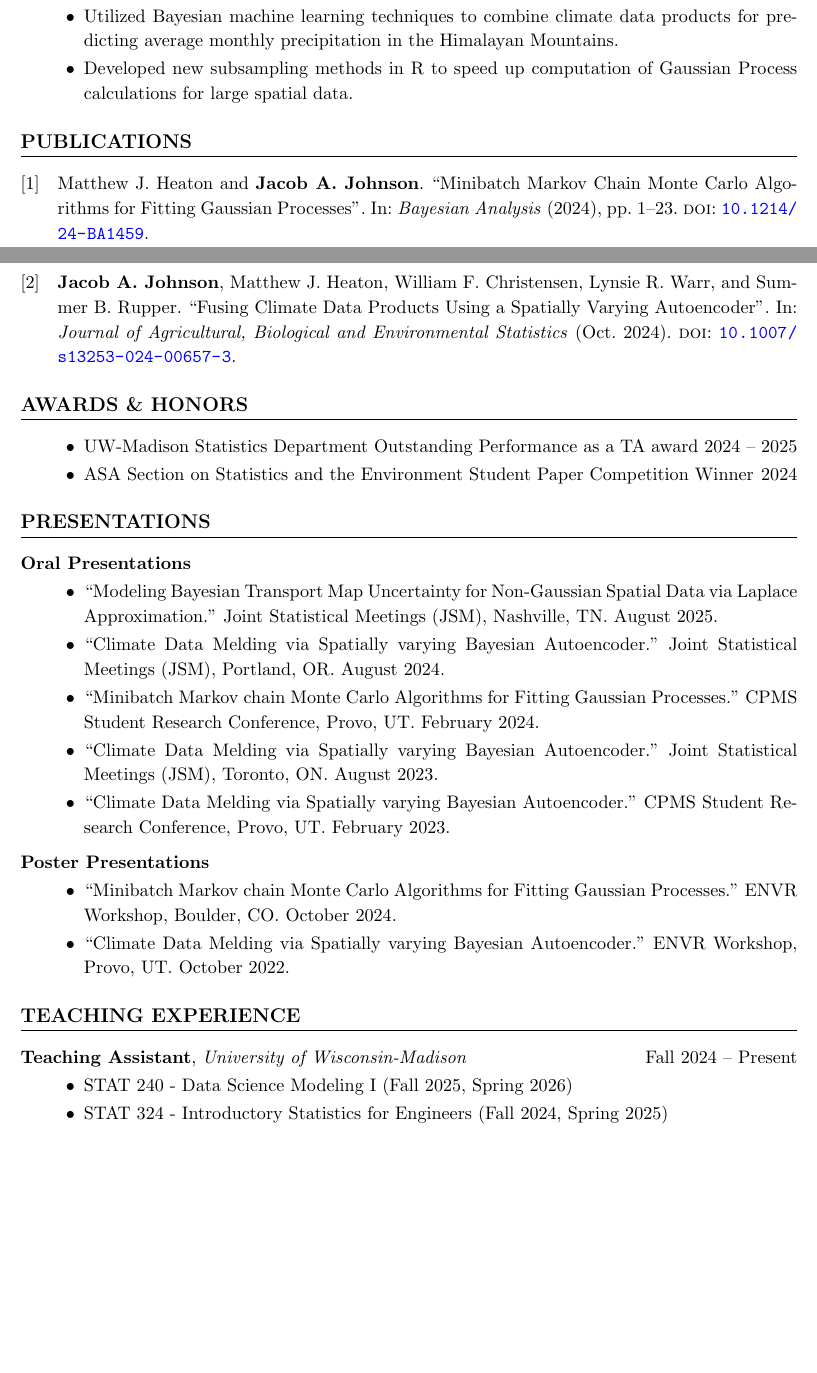
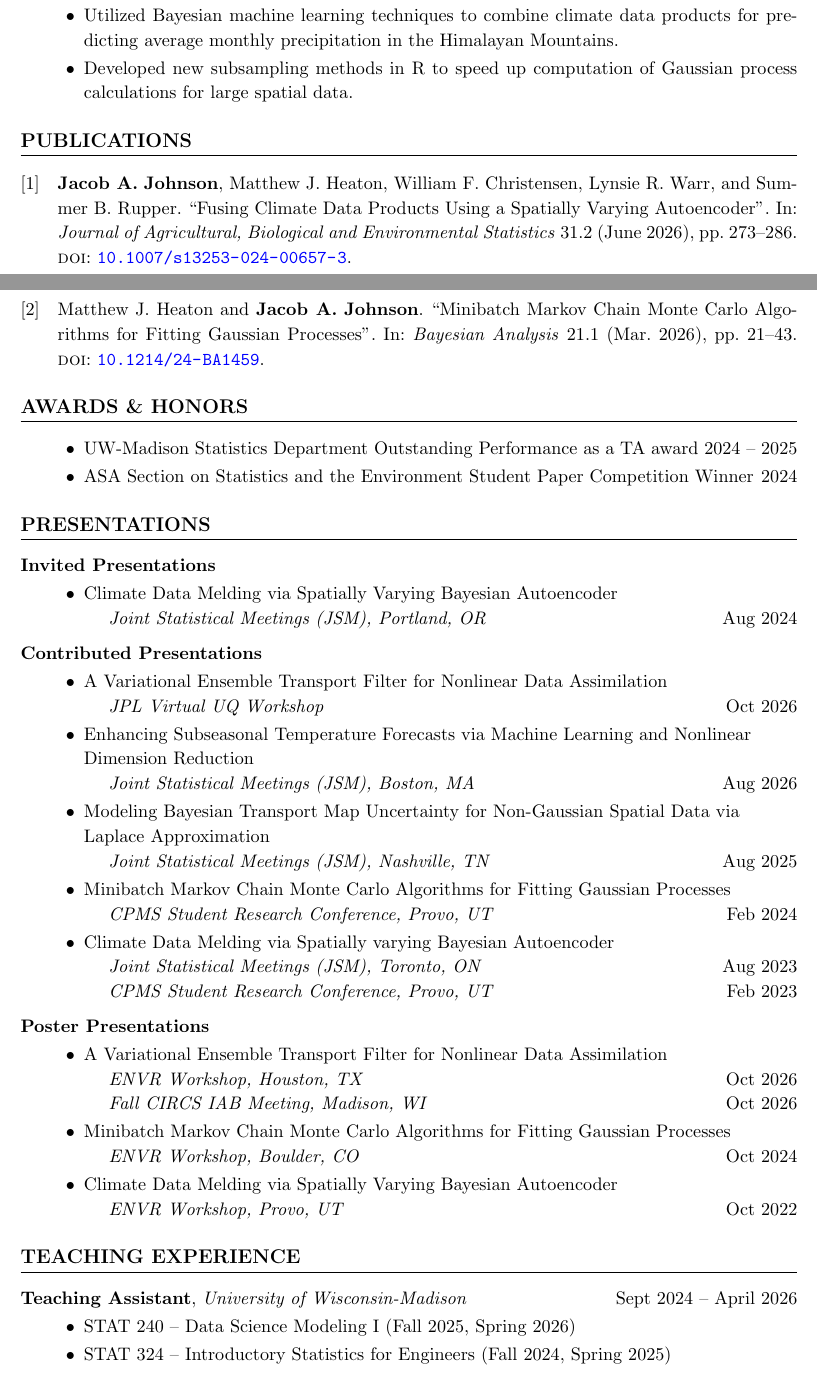
Before and after one commit to jajohnsonstats/CV, a LaTeX CV (JacobJohnsonCV.tex, which reads cvstyle.sty, publications.bib): two parts of pages 1 and 2 of 2 before the commit and two parts of pages 1 and 2 of 3 after it, joined at a grey line, cut so that both start at the same text, the shorter picture padded with empty space. Compiled offline with pdfLaTeX.

Commit message:
Updating to include new presentations

```diff
--- a/JacobJohnsonCV.tex
+++ b/JacobJohnsonCV.tex
@@ -79,35 +76,53 @@
 
 %% ------------------------------ PRESENTATIONS -------------------------------
 \section{Presentations}
-\textbf{Oral Presentations}
+\textbf{Invited Presentations}
 \begin{itemize}
-	\item ``Modeling Bayesian Transport Map Uncertainty for Non-Gaussian Spatial Data via Laplace Approximation." Joint Statistical Meetings (JSM), Nashville, TN. August 2025.
-	\item ``Climate Data Melding via Spatially varying Bayesian Autoencoder." Joint Statistical Meetings (JSM), Portland, OR. August 2024.
-	\item ``Minibatch Markov chain Monte Carlo Algorithms for Fitting Gaussian Processes." CPMS Student Research Conference, Provo, UT. February 2024.
-    \item ``Climate Data Melding via Spatially varying Bayesian Autoencoder." Joint Statistical Meetings (JSM), Toronto, ON. August 2023.
-    \item ``Climate Data Melding via Spatially varying Bayesian Autoencoder." CPMS Student Research Conference, Provo, UT. February 2023.
+	\item Climate Data Melding via Spatially Varying Bayesian Autoencoder \\
+	\tab \textit{Joint Statistical Meetings (JSM), Portland, OR} \hfill Aug 2024
+\end{itemize}
+
+\vspace{4pt}
+\textbf{Contributed Presentations}
+\begin{itemize}
+	\item A Variational Ensemble Transport Filter for Nonlinear Data Assimilation \\
+	\tab \textit{JPL Virtual UQ Workshop} \hfill Oct 2026
+	\item \raggedright Enhancing Subseasonal Temperature Forecasts via Machine Learning and Nonlinear Dimension Reduction \\
+	\tab \textit{Joint Statistical Meetings (JSM), Boston, MA} \hfill Aug 2026
+	\item Modeling Bayesian Transport Map Uncertainty for Non-Gaussian Spatial Data via Laplace Approximation \\
+	\tab \textit{Joint Statistical Meetings (JSM), Nashville, TN} \hfill Aug 2025
+	\item Minibatch Markov Chain Monte Carlo Algorithms for Fitting Gaussian Processes \\
+	\tab \textit{CPMS Student Research Conference, Provo, UT} \hfill Feb 2024
+    \item Climate Data Melding via Spatially varying Bayesian Autoencoder \\
+	\tab \textit{Joint Statistical Meetings (JSM), Toronto, ON} \hfill Aug 2023 \\
+    \tab \textit{CPMS Student Research Conference, Provo, UT} \hfill Feb 2023
 \end{itemize}
 
 \vspace{4pt}
 \textbf{Poster Presentations}
 \begin{itemize}
-	 \item ``Minibatch Markov chain Monte Carlo Algorithms for Fitting Gaussian Processes." ENVR Workshop, Boulder, CO. October 2024.
-    \item ``Climate Data Melding via Spatially varying Bayesian Autoencoder." ENVR Workshop, Provo, UT. October 2022.
+	\item A Variational Ensemble Transport Filter for Nonlinear Data Assimilation \\
+	\tab \textit{ENVR Workshop, Houston, TX} \hfill Oct 2026 \\
+	\tab \textit{Fall CIRCS IAB Meeting, Madison, WI} \hfill Oct 2026
+	\item Minibatch Markov Chain Monte Carlo Algorithms for Fitting Gaussian Processes \\
+	\tab \textit{ENVR Workshop, Boulder, CO} \hfill Oct 2024
+    \item Climate Data Melding via Spatially Varying Bayesian Autoencoder \\
+    \tab \textit{ENVR Workshop, Provo, UT} \hfill Oct 2022
 \end{itemize}
 
 
 %% ---------------------------- TEACHING EXPERIENCE ---------------------------
 \section{Teaching Experience}
-\textbf{Teaching Assistant}, \textit{University of Wisconsin-Madison} \hfill Fall 2024 -- Present
+\textbf{Teaching Assistant}, \textit{University of Wisconsin-Madison} \hfill Sept 2024 -- April 2026
 \begin{itemize}
-    \item STAT 240 - Data Science Modeling I (Fall 2025, Spring 2026)
-    \item STAT 324 - Introductory Statistics for Engineers (Fall 2024, Spring 2025)
+    \item STAT 240 -- Data Science Modeling I (Fall 2025, Spring 2026)
+    \item STAT 324 -- Introductory Statistics for Engineers (Fall 2024, Spring 2025)
 \end{itemize}
 
 \vspace{4pt}
 \textbf{Teaching Assistant}, \textit{Brigham Young University} \hfill Sept 2021 -- April 2022
 \begin{itemize}
-    \item STAT 240 - Probability and Inference I (Fall 2021, Spring 2022)
+    \item STAT 240 -- Probability and Inference I (Fall 2021, Spring 2022)
 \end{itemize}
 
 
--- a/cvstyle.sty
+++ b/cvstyle.sty
@@ -33,12 +32,11 @@
 \titleformat{\section}{\large\bfseries\uppercase}{}{0em}{}[\titlerule]
 \titlespacing{\section}{0pt}{14pt}{12pt}
 
-
 %% ------------------------- BIBLIOGRAPHY ---------------------------
 \RequirePackage[
 	backend=biber,
 	style=numeric,
-	sorting=ydnt,
+	sorting=ymdnt,
 	url=false,
 	isbn=false,
 	maxbibnames=99,
--- a/publications.bib
+++ b/publications.bib
@@ -7,2 +8,4 @@
+	volume = {21},
 	journal = {Bayesian Analysis},
+	number = {1},
 	publisher = {International Society for Bayesian Analysis},
@@ -11,2 +14,2 @@
 	keywords = {high dimensional, spatial statistics, stationary process},
-	year = {2024},
+	year = {2026},
@@ -19,9 +24,11 @@
 	title = {Fusing Climate Data Products Using a Spatially Varying Autoencoder},
 	journal = {Journal of Agricultural, Biological and Environmental Statistics},
-	year = {2024},
-	month = {10},
-	day = {22},
 	abstract = {Autoencoders are powerful machine learning models used to compress information from multiple data sources. However, autoencoders, like all artificial neural networks, are often unidentifiable and uninterpretable. This research focuses on creating an identifiable and interpretable autoencoder that can be used to meld and combine climate data products. The proposed autoencoder utilizes a Bayesian statistical framework, allowing for probabilistic interpretations while also varying spatially to capture useful spatial patterns across the various data products. Constraints are placed on the autoencoder as it learns patterns in the data, creating an interpretable consensus that includes the important features from each input. We demonstrate the utility of the autoencoder by combining information from multiple precipitation products in High Mountain Asia.},
+	volume = {31},
+	number = {2},
+	pages = {273--286},
+	month = {6},
+	year = {2026},
 	issn = {1537-2693},
 	doi = {10.1007/s13253-024-00657-3},
 	url = {https://doi.org/10.1007/s13253-024-00657-3}
```
Also changed, not shown: JacobJohnsonCV_OnePage.tex (+6 -12 lines), JacobJohnsonCV.pdf, JacobJohnsonCV_OnePage.pdf, JacobJohnsonCV.tex (23 more changed lines), cvstyle.sty (16 more changed lines), publications.bib (19 more changed lines).
